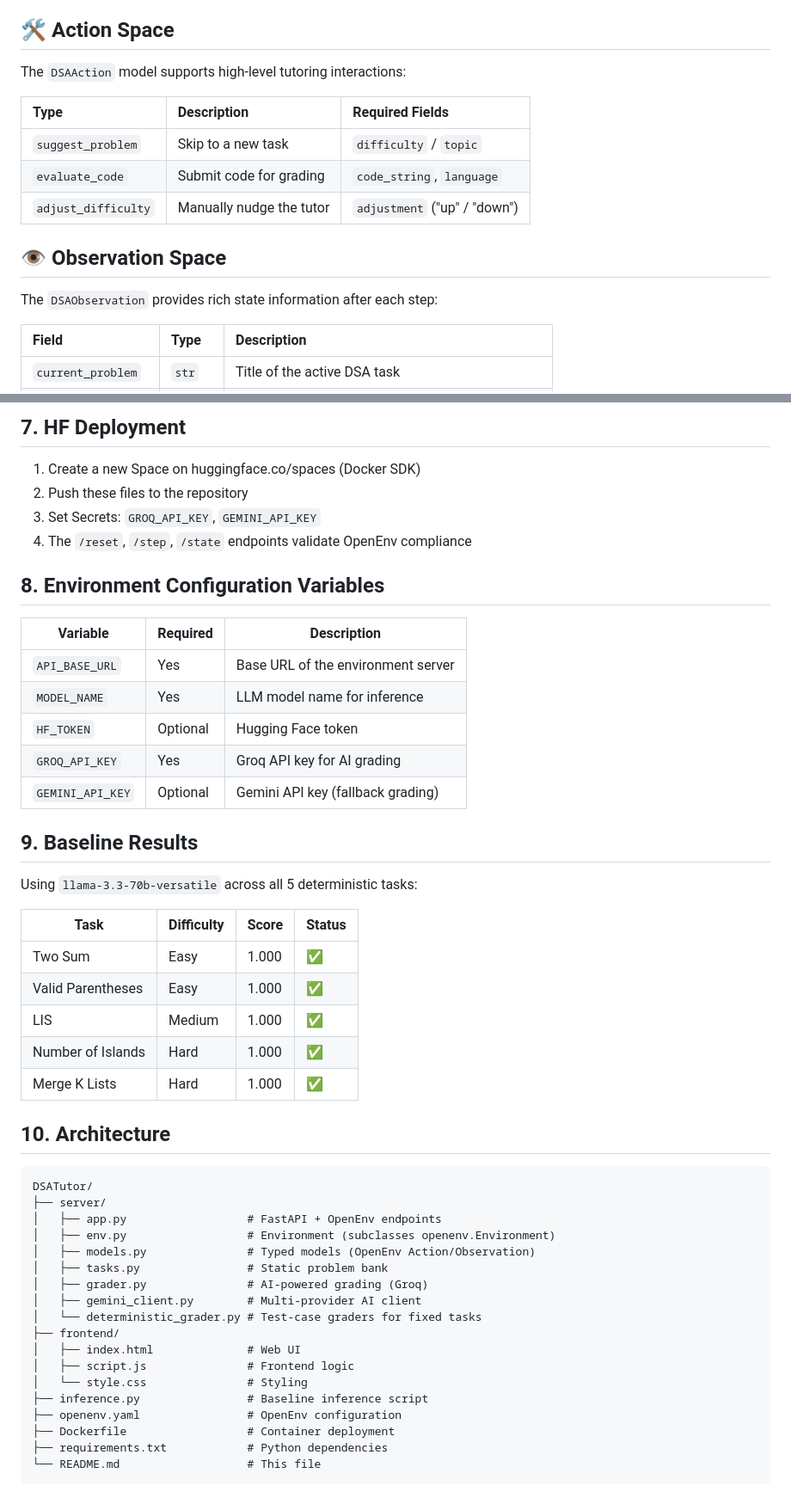
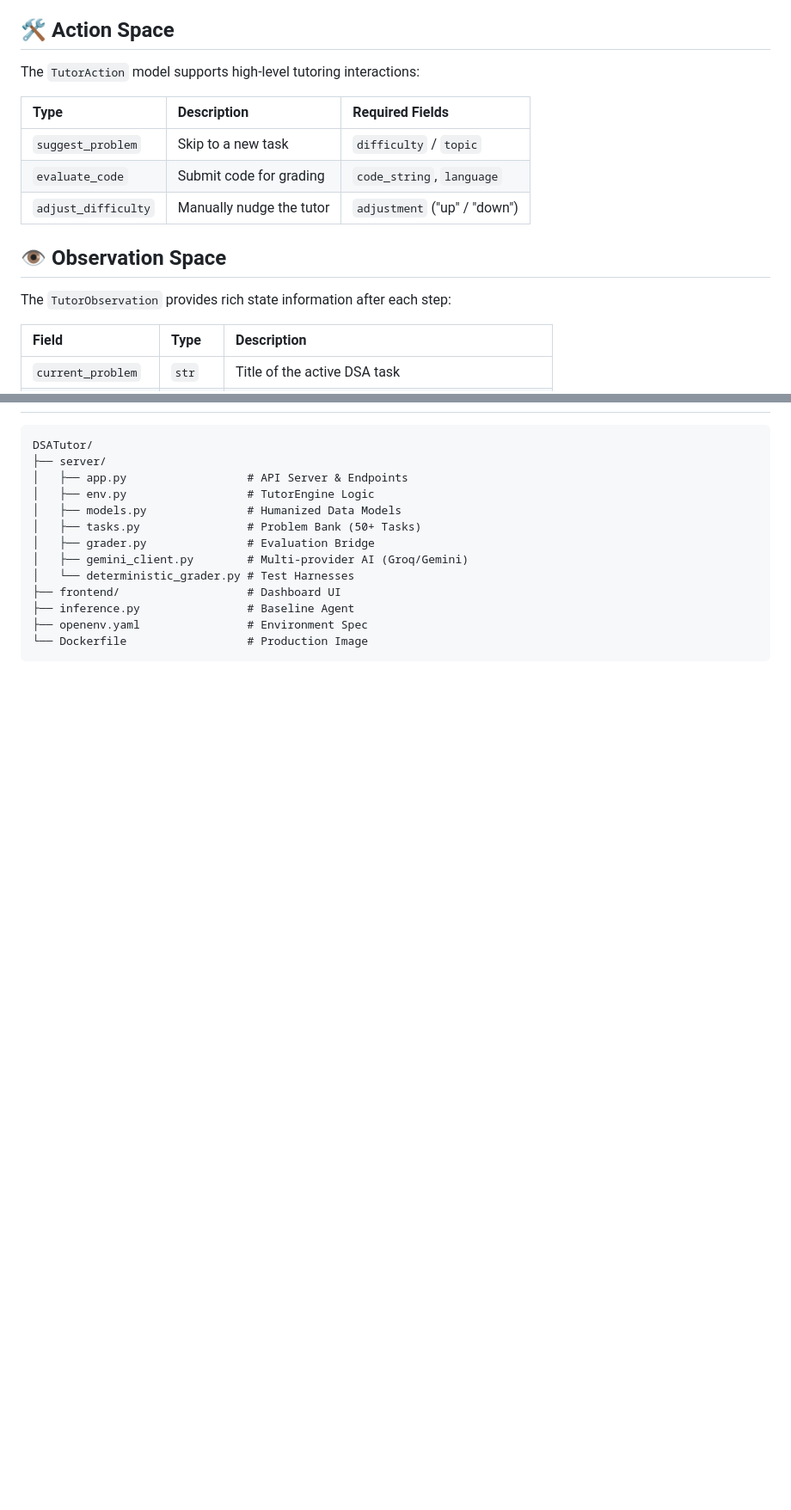
Before and after one commit to HimangshuYadav/DSATutor, a Markdown page: README.md, 2 parts joined by grey strips. Shown at 86% size. Rendered like a GitHub page; blank space fills up the shorter version.

Commit message:
docs: humanize README to match codebase structure

````diff
--- a/README.md
+++ b/README.md
@@ -18,7 +18,7 @@ An **adaptive, AI-powered DSA tutoring** environment built on the [OpenEnv](http
 The **DSATutor** environment models a high-stakes real-world task: technical interview preparation. Unlike standard "pass/fail" coding environments, it uses a **Socratic feedback loop** powered by LLMs to provide dense training signals. Agents are evaluated not just on their ability to solve a problem, but on their ability to **improve iteratively** based on hints.
 
 ## 🛠 Action Space
-The `DSAAction` model supports high-level tutoring interactions:
+The `TutorAction` model supports high-level tutoring interactions:
 
 | Type | Description | Required Fields |
 | :--- | :--- | :--- |
@@ -27,7 +27,7 @@ The `DSAAction` model supports high-level tutoring interactions:
 | `adjust_difficulty` | Manually nudge the tutor | `adjustment` ("up" / "down") |
 
 ## 👁 Observation Space
-The `DSAObservation` provides rich state information after each step:
+The `TutorObservation` provides rich state information after each step:
 
 | Field | Type | Description |
 | :--- | :--- | :--- |
@@ -161,48 +150,16 @@ docker run -p 7860:7860 \
 
-## 7. HF Deployment
-1. Create a new Space on huggingface.co/spaces (Docker SDK)
-2. Push these files to the repository
-3. Set Secrets: `GROQ_API_KEY`, `GEMINI_API_KEY`
-4. The `/reset`, `/step`, `/state` endpoints validate OpenEnv compliance
-
-## 8. Environment Configuration Variables
-| Variable | Required | Description |
-|---|---|---|
-| `API_BASE_URL` | Yes | Base URL of the environment server |
-| `MODEL_NAME` | Yes | LLM model name for inference |
-| `HF_TOKEN` | Optional | Hugging Face token |
-| `GROQ_API_KEY` | Yes | Groq API key for AI grading |
-| `GEMINI_API_KEY` | Optional | Gemini API key (fallback grading) |
-
-## 9. Baseline Results
-Using `llama-3.3-70b-versatile` across all 5 deterministic tasks:
-
-| Task | Difficulty | Score | Status |
-|---|---|---|---|
-| Two Sum | Easy | 1.000 | ✅ |
-| Valid Parentheses | Easy | 1.000 | ✅ |
-| LIS | Medium | 1.000 | ✅ |
-| Number of Islands | Hard | 1.000 | ✅ |
-| Merge K Lists | Hard | 1.000 | ✅ |
-
-## 10. Architecture
 ```
 DSATutor/
 ├── server/
-│   ├── app.py                  # FastAPI + OpenEnv endpoints
-│   ├── env.py                  # Environment (subclasses openenv.Environment)
-│   ├── models.py               # Typed models (OpenEnv Action/Observation)
-│   ├── tasks.py                # Static problem bank
-│   ├── grader.py               # AI-powered grading (Groq)
-│   ├── gemini_client.py        # Multi-provider AI client
-│   └── deterministic_grader.py # Test-case graders for fixed tasks
-├── frontend/
-│   ├── index.html              # Web UI
-│   ├── script.js               # Frontend logic
-│   └── style.css               # Styling
-├── inference.py                # Baseline inference script
-├── openenv.yaml                # OpenEnv configuration
-├── Dockerfile                  # Container deployment
-├── requirements.txt            # Python dependencies
-└── README.md                   # This file
+│   ├── app.py                  # API Server & Endpoints
+│   ├── env.py                  # TutorEngine Logic
+│   ├── models.py               # Humanized Data Models
+│   ├── tasks.py                # Problem Bank (50+ Tasks)
+│   ├── grader.py               # Evaluation Bridge
+│   ├── gemini_client.py        # Multi-provider AI (Groq/Gemini)
+│   └── deterministic_grader.py # Test Harnesses
+├── frontend/                   # Dashboard UI
+├── inference.py                # Baseline Agent
+├── openenv.yaml                # Environment Spec
+└── Dockerfile                  # Production Image
 ```
````
Also changed, not shown: other parts of README.md (+22 -33 lines).
